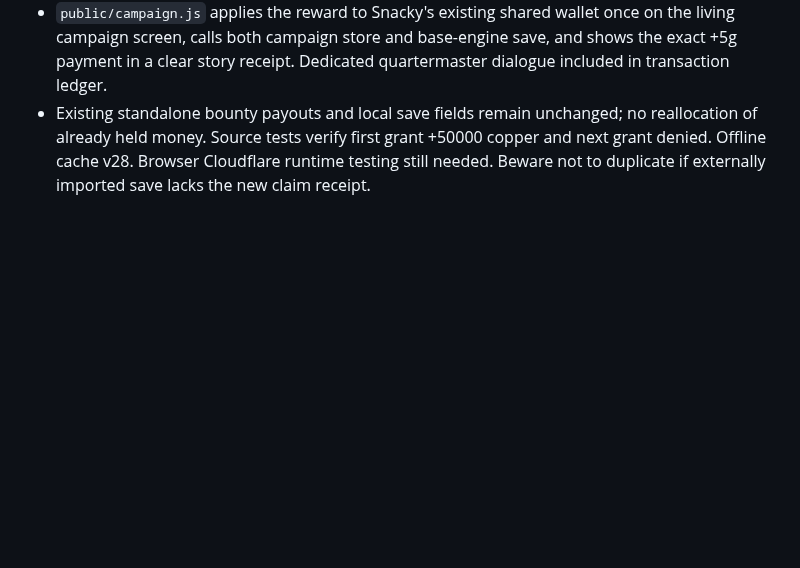
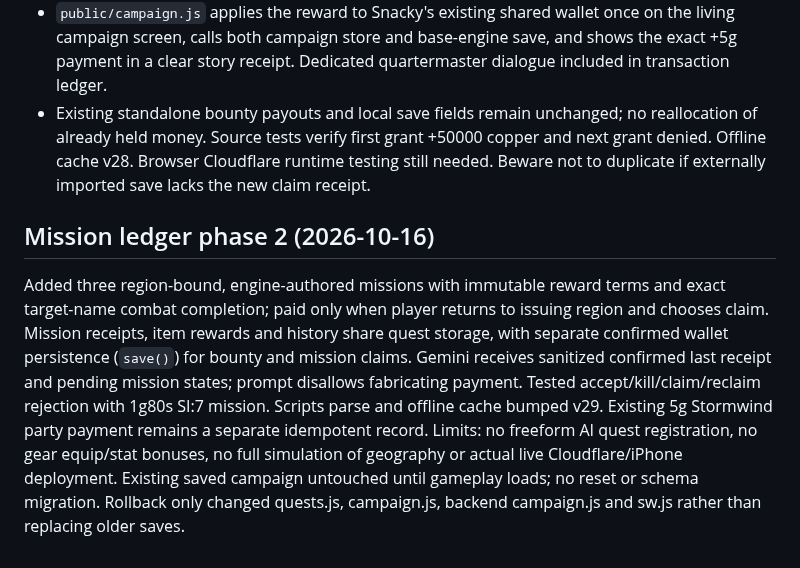
Before and after one commit to SnackyShadowsofAzeroth/shadows-of-azeroth-rpg, a Markdown page: DEVELOPMENT_HANDOFF.md, the part around the change. GitHub-like rendering; blank space fills up the shorter version.

Commit message:
Record mission ledger phase two, integration tests and rollback scope

```diff
--- a/DEVELOPMENT_HANDOFF.md
+++ b/DEVELOPMENT_HANDOFF.md
@@ -105,3 +105,7 @@ Outstanding priorities: complete automated integration tests for combat, save sw
 - User authorized exactly 5 gold total for entire crew for COMPLETED defusal beneath Stormwind; NOT 5g per member. Integrated one-time canonical reward in `public/quests.js` (`mission:stormwind-explosives-defused:v1`, 50000 copper) with persisted claimed receipt and reward history.
 - `public/campaign.js` applies the reward to Snacky's existing shared wallet once on the living campaign screen, calls both campaign store and base-engine save, and shows the exact +5g payment in a clear story receipt. Dedicated quartermaster dialogue included in transaction ledger.
 - Existing standalone bounty payouts and local save fields remain unchanged; no reallocation of already held money. Source tests verify first grant +50000 copper and next grant denied. Offline cache v28. Browser Cloudflare runtime testing still needed. Beware not to duplicate if externally imported save lacks the new claim receipt.
+
+
+## Mission ledger phase 2 (2026-10-16)
+Added three region-bound, engine-authored missions with immutable reward terms and exact target-name combat completion; paid only when player returns to issuing region and chooses claim. Mission receipts, item rewards and history share quest storage, with separate confirmed wallet persistence (`save()`) for bounty and mission claims. Gemini receives sanitized confirmed last receipt and pending mission states; prompt disallows fabricating payment. Tested accept/kill/claim/reclaim rejection with 1g80s SI:7 mission. Scripts parse and offline cache bumped v29. Existing 5g Stormwind party payment remains a separate idempotent record. Limits: no freeform AI quest registration, no gear equip/stat bonuses, no full simulation of geography or actual live Cloudflare/iPhone deployment. Existing saved campaign untouched until gameplay loads; no reset or schema migration. Rollback only changed quests.js, campaign.js, backend campaign.js and sw.js rather than replacing older saves.
```
